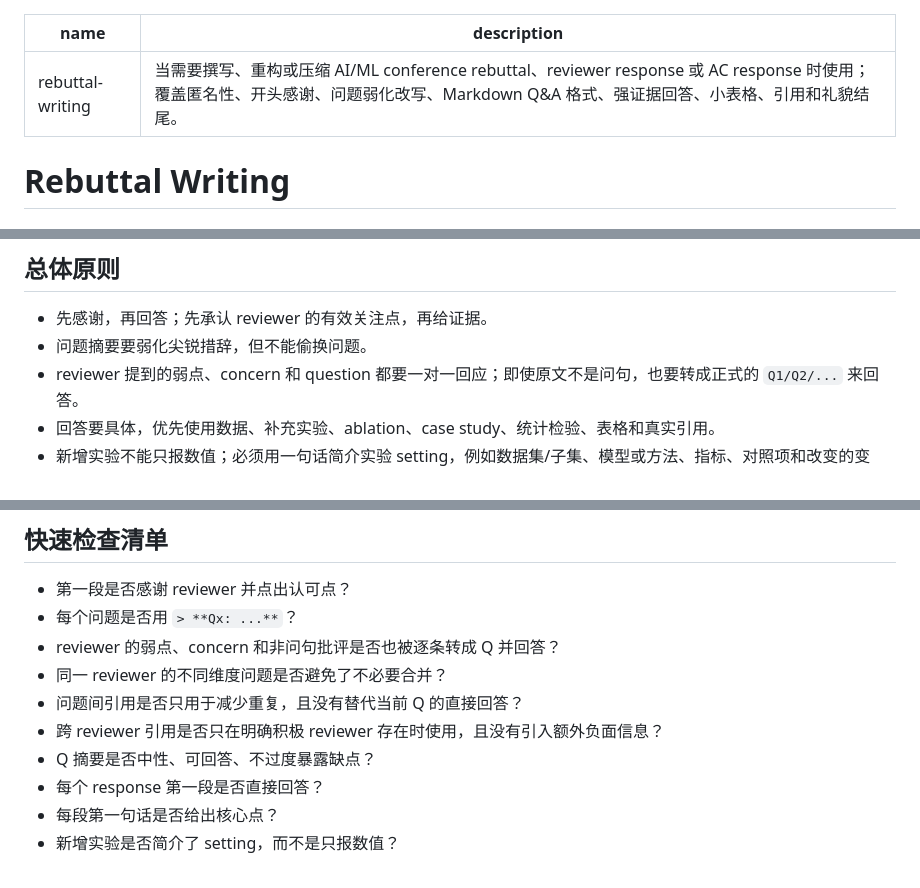
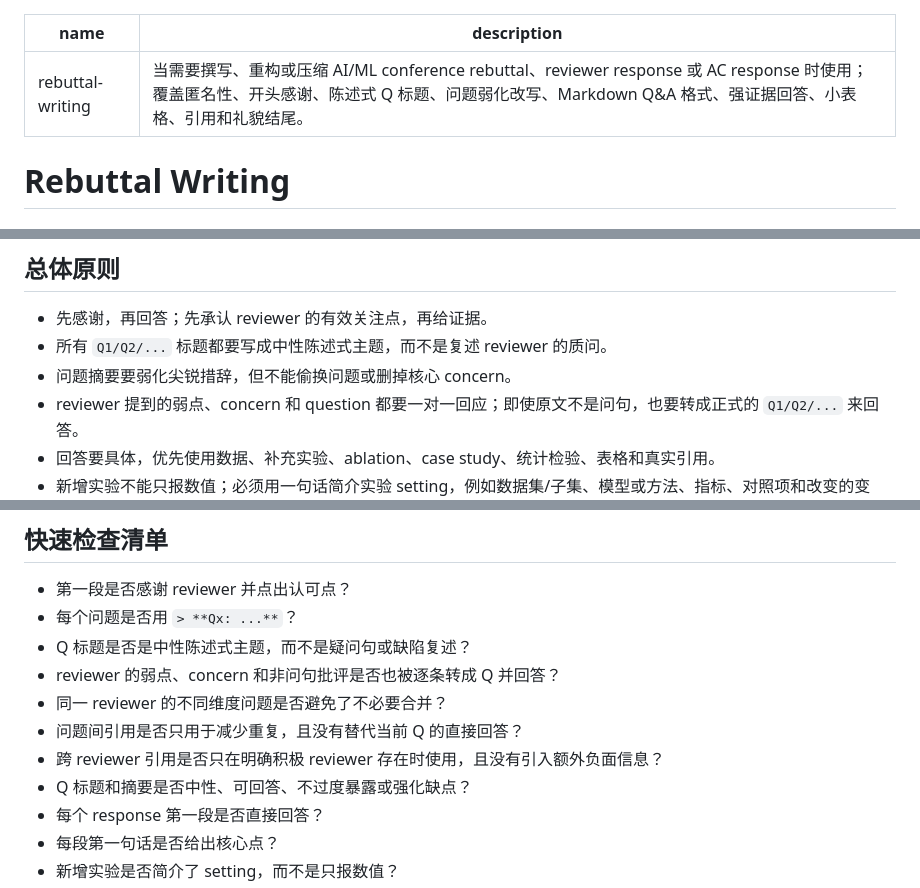
Before and after one commit to black-yt/skills, a Markdown page: rebuttal-writing/SKILL.md, 3 parts joined by grey strips. GitHub-like rendering.

```diff
--- a/rebuttal-writing/SKILL.md
+++ b/rebuttal-writing/SKILL.md
@@ -1,6 +1,6 @@
 ---
 name: rebuttal-writing
-description: "当需要撰写、重构或压缩 AI/ML conference rebuttal、reviewer response 或 AC response 时使用；覆盖匿名性、开头感谢、问题弱化改写、Markdown Q&A 格式、强证据回答、小表格、引用和礼貌结尾。"
+description: "当需要撰写、重构或压缩 AI/ML conference rebuttal、reviewer response 或 AC response 时使用；覆盖匿名性、开头感谢、陈述式 Q 标题、问题弱化改写、Markdown Q&A 格式、强证据回答、小表格、引用和礼貌结尾。"
 ---
 
 # Rebuttal Writing
@@ -15,7 +15,8 @@ description: "当需要撰写、重构或压缩 AI/ML conference rebuttal、revi
 ## 总体原则
 
 - 先感谢，再回答；先承认 reviewer 的有效关注点，再给证据。
-- 问题摘要要弱化尖锐措辞，但不能偷换问题。
+- 所有 `Q1/Q2/...` 标题都要写成中性陈述式主题，而不是复述 reviewer 的质问。
+- 问题摘要要弱化尖锐措辞，但不能偷换问题或删掉核心 concern。
 - reviewer 提到的弱点、concern 和 question 都要一对一回应；即使原文不是问句，也要转成正式的 `Q1/Q2/...` 来回答。
 - 回答要具体，优先使用数据、补充实验、ablation、case study、统计检验、表格和真实引用。
 - 新增实验不能只报数值；必须用一句话简介实验 setting，例如数据集/子集、模型或方法、指标、对照项和改变的变量。
@@ -274,11 +280,12 @@ We hope these responses clarify your concerns. If they address your questions, w
 
 - 第一段是否感谢 reviewer 并点出认可点？
 - 每个问题是否用 `> **Qx: ...**`？
+- Q 标题是否是中性陈述式主题，而不是疑问句或缺陷复述？
 - reviewer 的弱点、concern 和非问句批评是否也被逐条转成 Q 并回答？
 - 同一 reviewer 的不同维度问题是否避免了不必要合并？
 - 问题间引用是否只用于减少重复，且没有替代当前 Q 的直接回答？
 - 跨 reviewer 引用是否只在明确积极 reviewer 存在时使用，且没有引入额外负面信息？
-- Q 摘要是否中性、可回答、不过度暴露缺点？
+- Q 标题和摘要是否中性、可回答、不过度暴露或强化缺点？
 - 每个 response 第一段是否直接回答？
 - 每段第一句话是否给出核心点？
 - 新增实验是否简介了 setting，而不是只报数值？
```
Also changed, not shown: other parts of rebuttal-writing/SKILL.md (+16 -11 lines).
